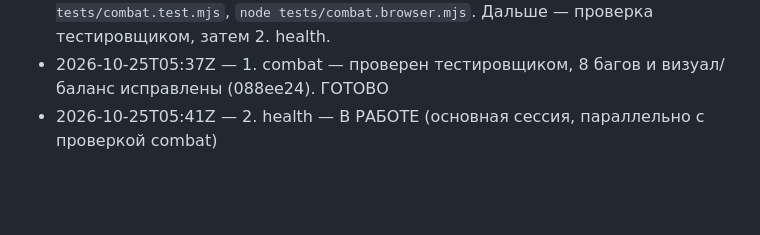
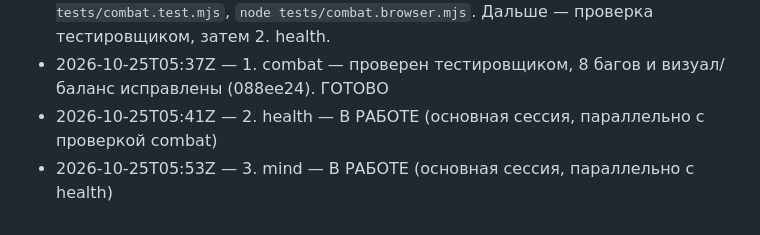
Before and after one commit to RomanTVL/AmazingGame, a Markdown page: PROGRESS.md, the part around the change. Drawn GitHub-style; blank space fills up the shorter version.

Commit message:
Прогресс: mind в работе
Co-Authored-By: Claude Opus 5.5 <noreply@anthropic.com>
Claude-Session: https://claude.ai/code/session_01Jw4zh5RTZjyaLhzfFuwymX

```diff
--- a/PROGRESS.md
+++ b/PROGRESS.md
@@ -31,3 +31,4 @@
 - 2026-10-25 — 1. combat — модуль подключён: оружие/броня/качество, 4 фракции + 3 босса, рейды (`spawnRaid`, запасной рассказчик без journey), ИИ боя (самооборона, «К оружию!» R/F, двойной гудок), лидер-маг (ЛКМ, 1–4, Shift-рывок/блинк, мана, уровни 1 из 3 по ветвям), посох проводника, грабёж бандитов, именное оружие, пленные (койка, надзиратель, вербовка/отпуск/казнь), турель/ловушки/огонь, кровь, сочность, шум. Тесты: `node tests/combat.test.mjs`, `node tests/combat.browser.mjs`. Дальше — проверка тестировщиком, затем 2. health.
 - 2026-10-25T05:37Z — 1. combat — проверен тестировщиком, 8 багов и визуал/баланс исправлены (088ee24). ГОТОВО
 - 2026-10-25T05:41Z — 2. health — В РАБОТЕ (основная сессия, параллельно с проверкой combat)
+- 2026-10-25T05:53Z — 3. mind — В РАБОТЕ (основная сессия, параллельно с health)
```
